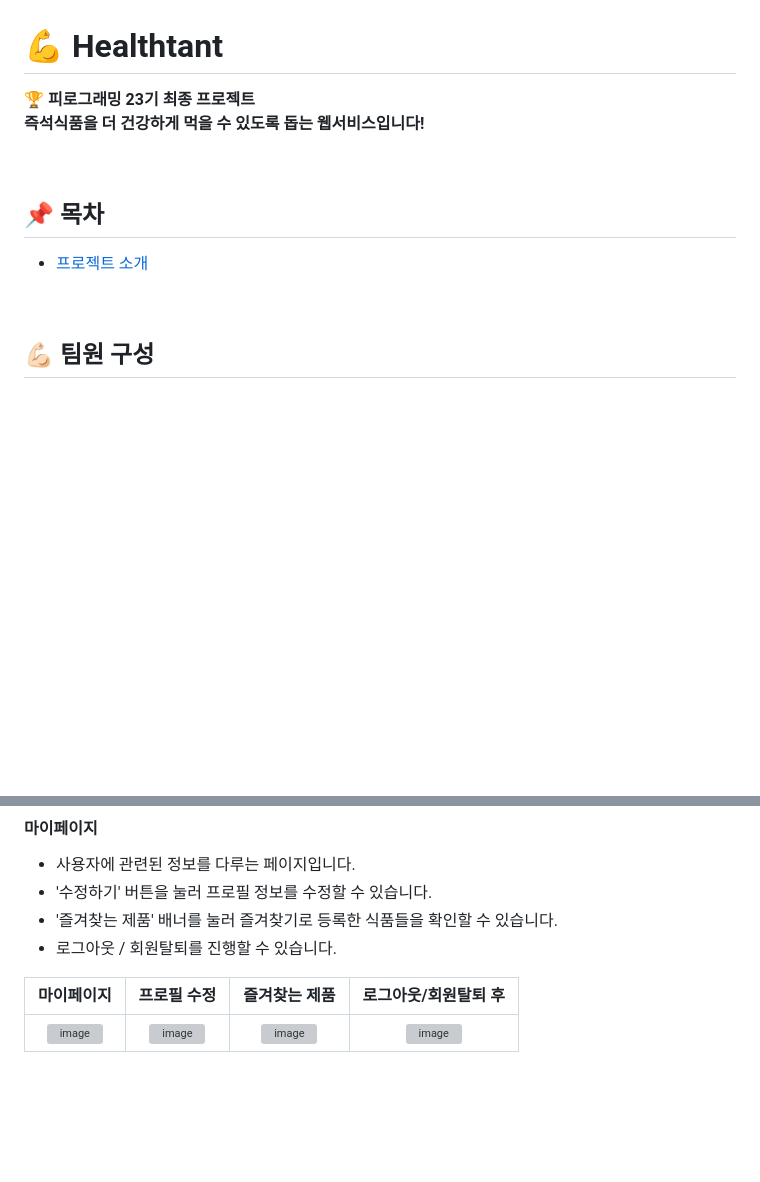
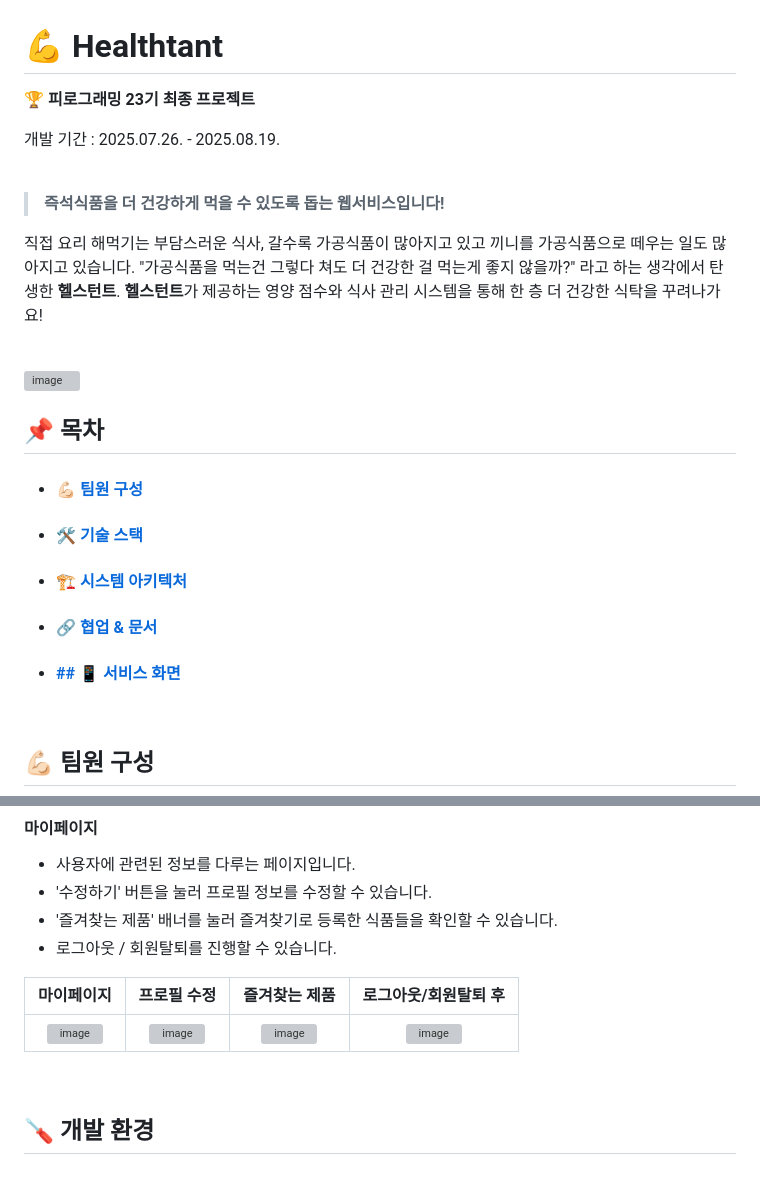
Before and after one commit to pirogramming/Healthtant, a Markdown page: README.md, 2 parts joined by grey strips. Rendered like a GitHub page; blank space fills up the shorter version; grey boxes are pictures that could not be loaded.

```diff
--- a/README.md
+++ b/README.md
@@ -1,11 +1,25 @@
 # 💪 Healthtant
-**🏆 피로그래밍 23기 최종 프로젝트** <br>
-**즉석식품을 더 건강하게 먹을 수 있도록 돕는 웹서비스입니다!**
+**🏆 피로그래밍 23기 최종 프로젝트**
+
+개발 기간 : 2025.07.26. - 2025.08.19.
+
+<br>
+
+> **즉석식품을 더 건강하게 먹을 수 있도록 돕는 웹서비스입니다!**
+
+직접 요리 해먹기는 부담스러운 식사, 갈수록 가공식품이 많아지고 있고 끼니를 가공식품으로 떼우는 일도 많아지고 있습니다. "가공식품을 먹는건 그렇다 쳐도 더 건강한 걸 먹는게 좋지 않을까?" 라고 하는 생각에서 탄생한 **헬스턴트**. **헬스턴트**가 제공하는 영양 점수와 식사 관리 시스템을 통해 한 층 더 건강한 식탁을 꾸려나가요!
+<br>
+
+<img width="1147" height="415" alt="image" src="https://github.com/user-attachments/assets/150c8f0b-bb46-4ddf-b5a8-22e6f026d4cb" />
 
 <br>
 
 ## 📌 목차
-- [프로젝트 소개](#-프로젝트-소개)
+- #### [💪🏻 팀원 구성](#💪🏻-팀원-구성)
+- #### [🛠 기술 스택](#🛠-기술-스택)
+- #### [🏗 시스템 아키텍처](#🏗-시스템-아키텍처)
+- #### [🔗 협업 & 문서](#🔗-협업-&-문서)
+- #### [## 📱 서비스 화면](#📱-서비스-화면)
 
 <br>
 
@@ -142,3 +156,8 @@
 | **마이페이지** | **프로필 수정** | **즐겨찾는 제품** | **로그아웃/회원탈퇴 후** |
 | :------: |  :------: | :------: |  :------: |
 | <img width="402" height="874" alt="image" src="https://github.com/user-attachments/assets/5c5291ce-d3e9-4586-bebd-8ea8658f9878" /> | <img width="402" height="874" alt="image" src="https://github.com/user-attachments/assets/b317be09-2ad2-4780-98ff-f2225c09734c" /> | <img width="402" height="874" alt="image" src="https://github.com/user-attachments/assets/452ddfcd-0540-417c-ba81-693ba96872be" /> | <img width="402" height="874" alt="image" src="https://github.com/user-attachments/assets/e9961973-b4d6-4d3d-b09e-5e21a4bc23d5" /> |
+
+<br>
+
+
+## 🪛 개발 환경
```
